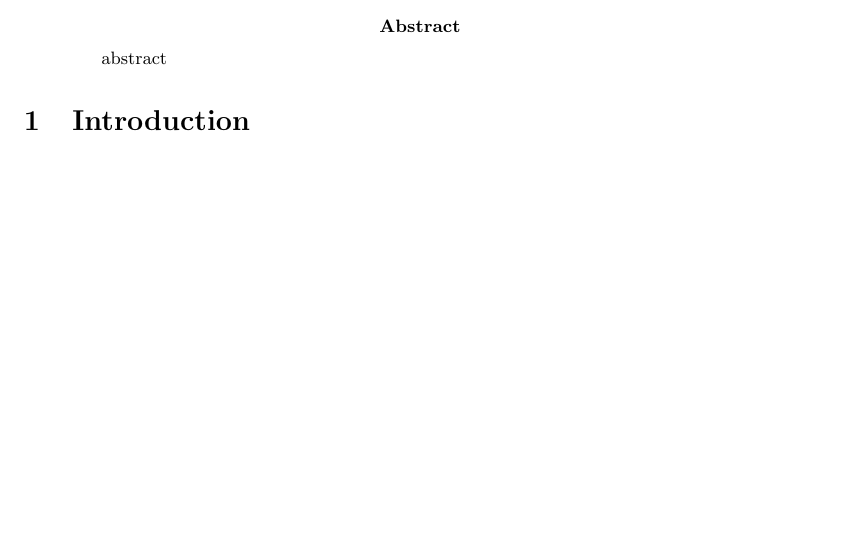
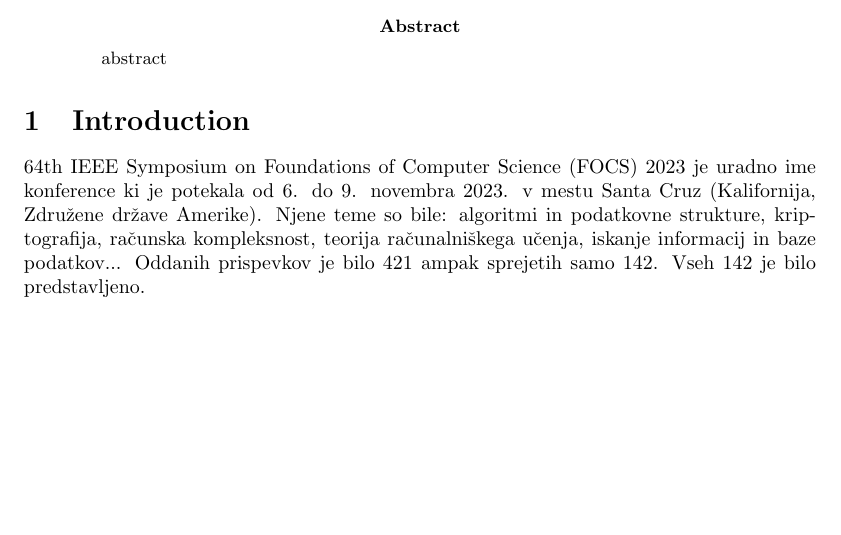
Before and after one commit to maticstare/FOCS_report, a LaTeX paper (report.tex): part of page 2 of 2, cut so that both start at the same text. Compiled offline with pdfLaTeX.

Commit message:
Update report.tex

```diff
--- a/report.tex
+++ b/report.tex
@@ -56,6 +56,6 @@
 
 \section{Introduction}
 
-
+64th IEEE Symposium on Foundations of Computer Science (FOCS) 2023 je uradno ime konference ki je potekala od 6. do 9. novembra 2023. v mestu Santa Cruz (Kalifornija, Združene države Amerike). Njene teme so bile: algoritmi in podatkovne strukture, kriptografija, računska kompleksnost, teorija računalniškega učenja, iskanje informacij in baze podatkov... Oddanih prispevkov je bilo 421 ampak sprejetih samo 142. Vseh 142 je bilo predstavljeno.
 
 \end{document}
```
